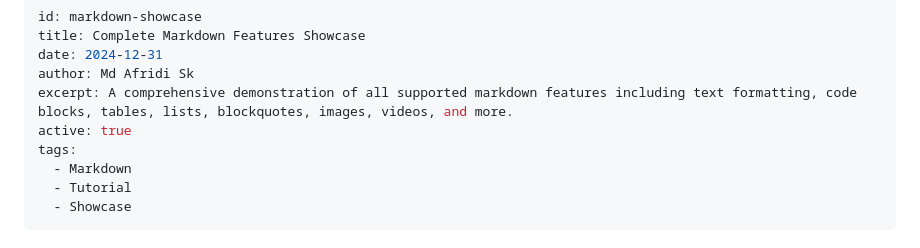
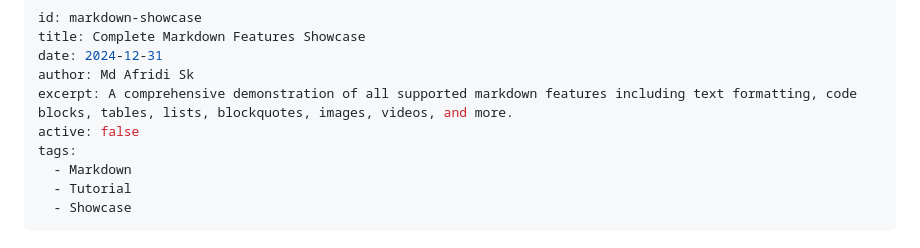
Before and after one commit to hackerslash/portfolio, a Markdown page: blogs/markdown-showcase.md, the part around the change. Drawn GitHub-style.

Commit message:
fix: mark placeholder blog as inactive

```diff
--- a/blogs/markdown-showcase.md
+++ b/blogs/markdown-showcase.md
@@ -4,7 +4,7 @@ title: Complete Markdown Features Showcase
 date: 2024-12-31
 author: Md Afridi Sk
 excerpt: A comprehensive demonstration of all supported markdown features including text formatting, code blocks, tables, lists, blockquotes, images, videos, and more.
-active: true
+active: false
 tags:
   - Markdown
   - Tutorial
```
